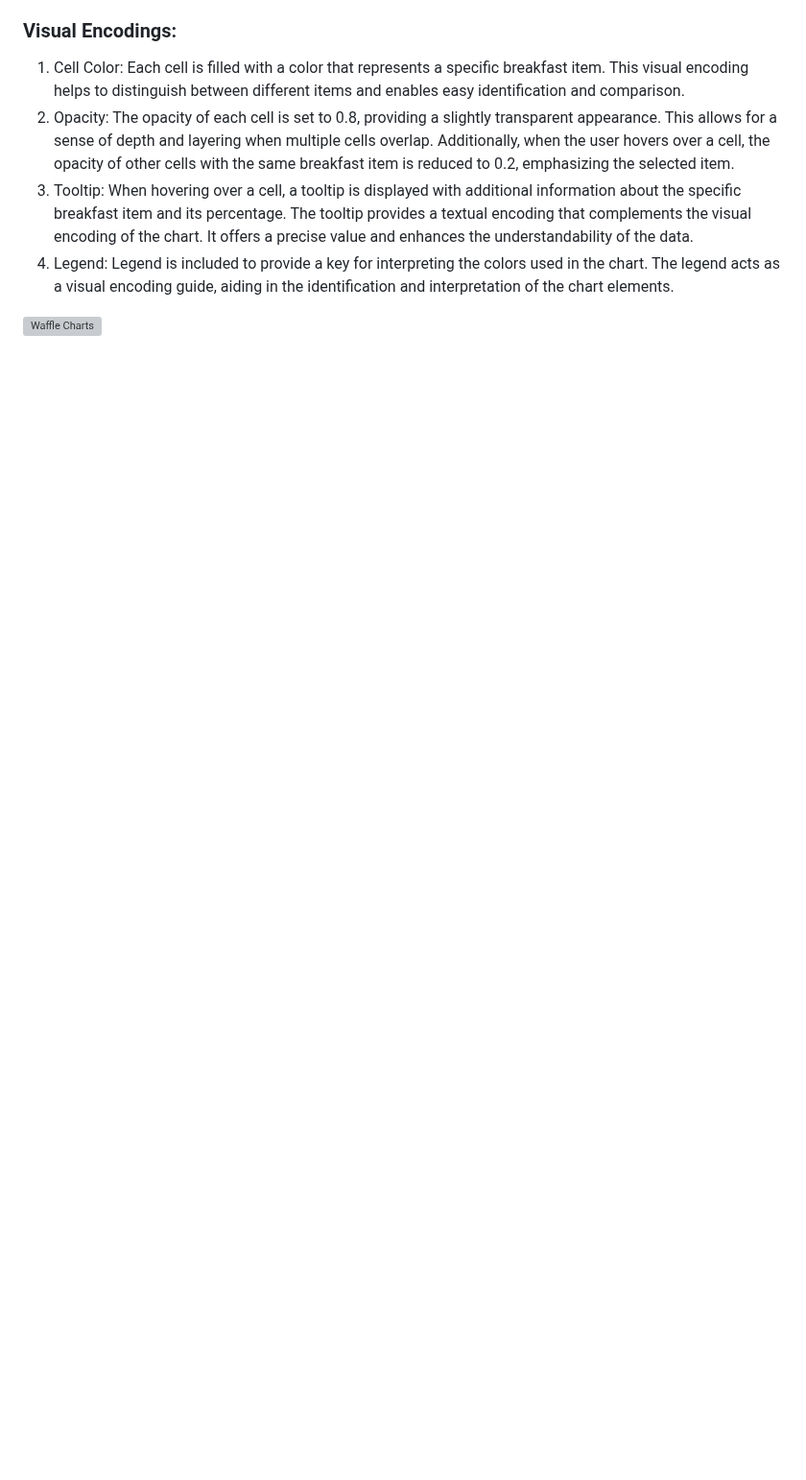
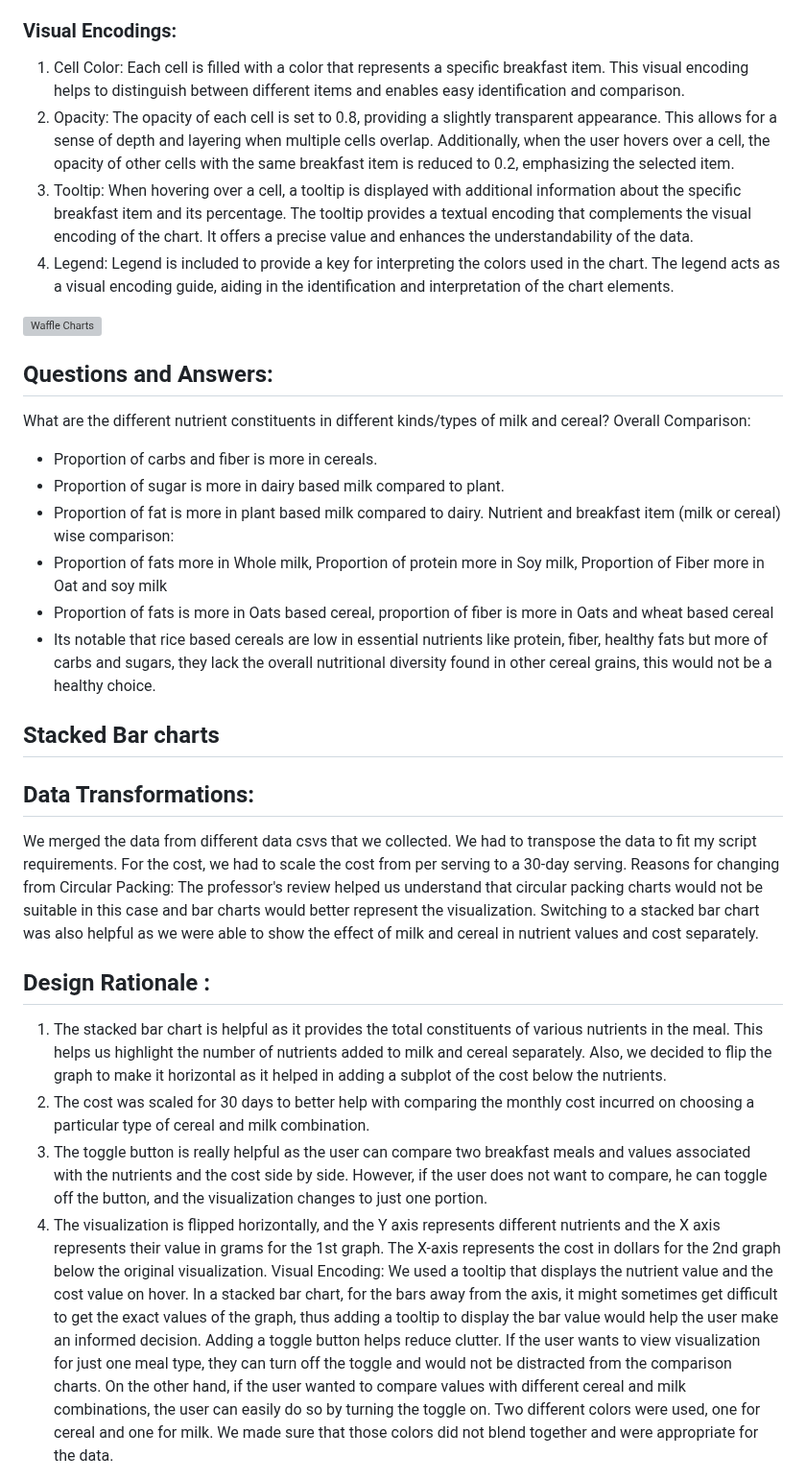
Before and after one commit to madhuroopa/Cerealicious, a Markdown page: README.md, the part around one of its changes. Shown at 96% size. Drawn GitHub-style; blank space fills up the shorter version; grey boxes are pictures that could not be loaded.

```diff
--- a/README.md
+++ b/README.md
@@ -67,3 +67,51 @@ Serving size considered is 240 ml(milk) and 35-40g(cereals), By calculating the
 4. Legend: Legend is included to provide a key for interpreting the colors used in the chart. The legend acts as a visual encoding guide, aiding in the identification and interpretation of the chart elements.
 
 ![Waffle Charts](https://github.com/madhuroopa/Cerealicious/assets/22576343/c24b9ca4-862f-4a14-8736-bd1ee3637775)
+
+## Questions and Answers:
+What are the different nutrient constituents in different kinds/types of milk and
+cereal?
+Overall Comparison:
+- Proportion of carbs and fiber is more in cereals.
+- Proportion of sugar is more in dairy based milk compared to plant.
+- Proportion of fat is more in plant based milk compared to dairy.
+Nutrient and breakfast item (milk or cereal) wise comparison:
+- Proportion of fats more in Whole milk, Proportion of protein more in Soy milk, Proportion of Fiber more in Oat
+and soy milk
+- Proportion of fats is more in Oats based cereal, proportion of fiber is more in Oats and wheat based cereal
+- Its notable that rice based cereals are low in essential nutrients like protein, fiber, healthy fats but more of
+carbs and sugars, they lack the overall nutritional diversity found in other cereal grains, this would not be a
+healthy choice.
+
+## Stacked Bar charts
+
+## Data Transformations:
+We merged the data from different data csvs that we collected. We had to transpose the data to fit my
+script requirements. For the cost, we had to scale the cost from per serving to a 30-day serving.
+Reasons for changing from Circular Packing:
+The professor's review helped us understand that circular packing charts would not be suitable in this
+case and bar charts would better represent the visualization. Switching to a stacked bar chart was also
+helpful as we were able to show the effect of milk and cereal in nutrient values and cost separately.
+## Design Rationale :
+1. The stacked bar chart is helpful as it provides the total constituents of various nutrients in the
+meal. This helps us highlight the number of nutrients added to milk and cereal separately.
+Also, we decided to flip the graph to make it horizontal as it helped in adding a subplot of the
+cost below the nutrients.
+2. The cost was scaled for 30 days to better help with comparing the monthly cost incurred on
+choosing a particular type of cereal and milk combination.
+3. The toggle button is really helpful as the user can compare two breakfast meals and values
+associated with the nutrients and the cost side by side. However, if the user does not want to
+compare, he can toggle off the button, and the visualization changes to just one portion.
+4. The visualization is flipped horizontally, and the Y axis represents different nutrients and the
+X axis represents their value in grams for the 1st graph. The X-axis represents the cost in
+dollars for the 2nd graph below the original visualization.
+Visual Encoding:
+We used a tooltip that displays the nutrient value and the cost value on hover. In a stacked bar chart,
+for the bars away from the axis, it might sometimes get difficult to get the exact values of the graph,
+thus adding a tooltip to display the bar value would help the user make an informed decision.
+Adding a toggle button helps reduce clutter. If the user wants to view visualization for just one meal
+type, they can turn off the toggle and would not be distracted from the comparison charts. On the
+other hand, if the user wanted to compare values with different cereal and milk combinations, the user
+can easily do so by turning the toggle on. Two different colors were used, one for cereal and one for
+milk. We made sure that those colors did not blend together and were appropriate for the data.
+
```
Also changed, not shown: other parts of README.md (+1 -0 lines).
